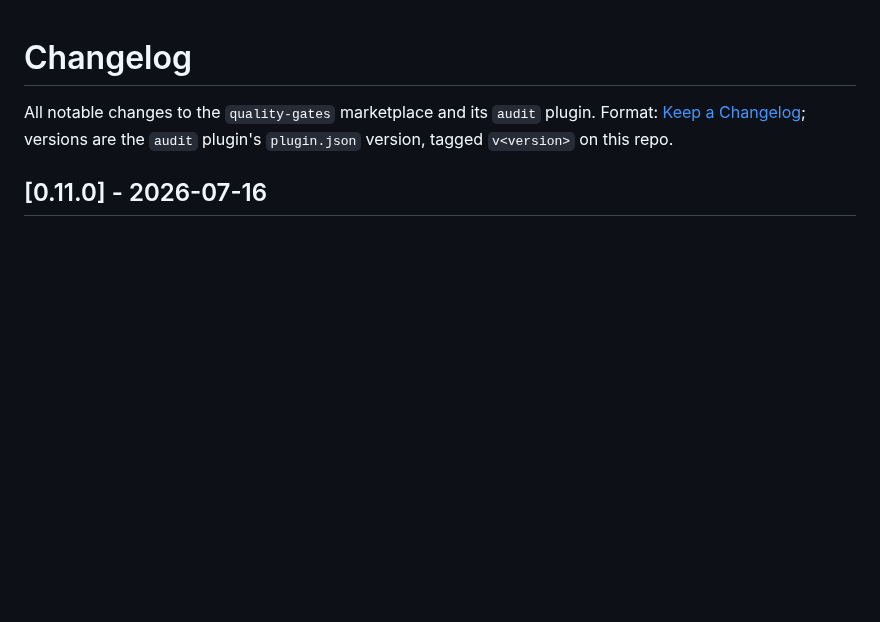
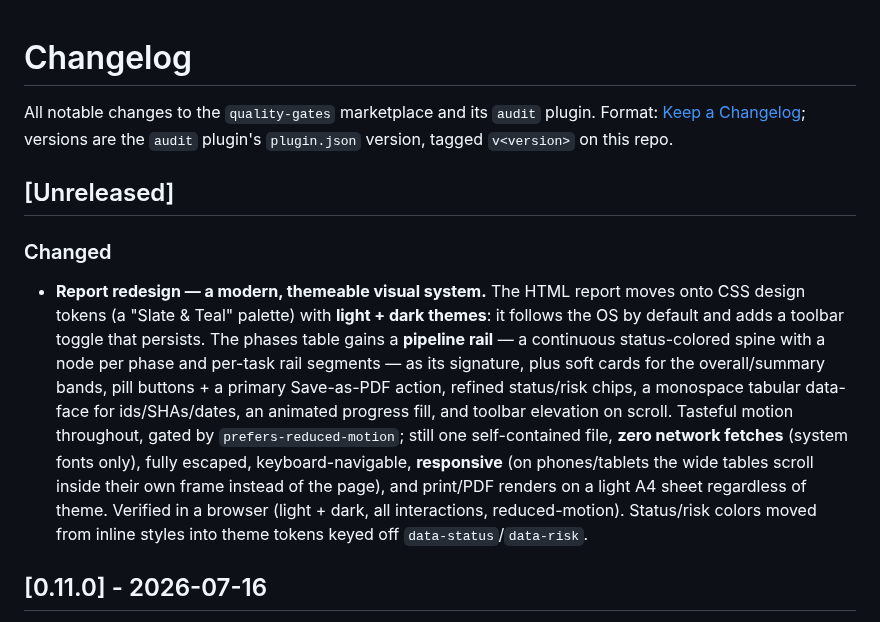
Before and after one commit to AleksandarBisevac/claude-plugins, a Markdown page: CHANGELOG.md, the part around the change. Rendered like a GitHub page; blank space fills up the shorter version.

```diff
--- a/CHANGELOG.md
+++ b/CHANGELOG.md
@@ -3,6 +3,24 @@
 All notable changes to the `quality-gates` marketplace and its `audit` plugin.
 Format: [Keep a Changelog](https://keepachangelog.com/en/1.1.0/); versions are the
 `audit` plugin's `plugin.json` version, tagged `v<version>` on this repo.
+
+## [Unreleased]
+
+### Changed
+- **Report redesign — a modern, themeable visual system.** The HTML report moves
+  onto CSS design tokens (a "Slate & Teal" palette) with **light + dark themes**:
+  it follows the OS by default and adds a toolbar toggle that persists. The phases
+  table gains a **pipeline rail** — a continuous status-colored spine with a node
+  per phase and per-task rail segments — as its signature, plus soft cards for the
+  overall/summary bands, pill buttons + a primary Save-as-PDF action, refined
+  status/risk chips, a monospace tabular data-face for ids/SHAs/dates, an animated
+  progress fill, and toolbar elevation on scroll. Tasteful motion throughout,
+  gated by `prefers-reduced-motion`; still one self-contained file, **zero network
+  fetches** (system fonts only), fully escaped, keyboard-navigable, **responsive**
+  (on phones/tablets the wide tables scroll inside their own frame instead of the
+  page), and print/PDF renders on a light A4 sheet regardless of theme. Verified in a browser (light +
+  dark, all interactions, reduced-motion). Status/risk colors moved from inline
+  styles into theme tokens keyed off `data-status`/`data-risk`.
 
 ## [0.11.0] - 2026-07-16
 
```
Also changed, not shown: examples/acme-store/acme-store-audit.md (+1 -1 lines), plugins/audit/README.md (+6 -4 lines), docs/screenshots/dark.png (added), docs/screenshots/expanded.png, docs/screenshots/filtered.png, docs/screenshots/mobile.png (added), docs/screenshots/overview.png, 4 other files.
